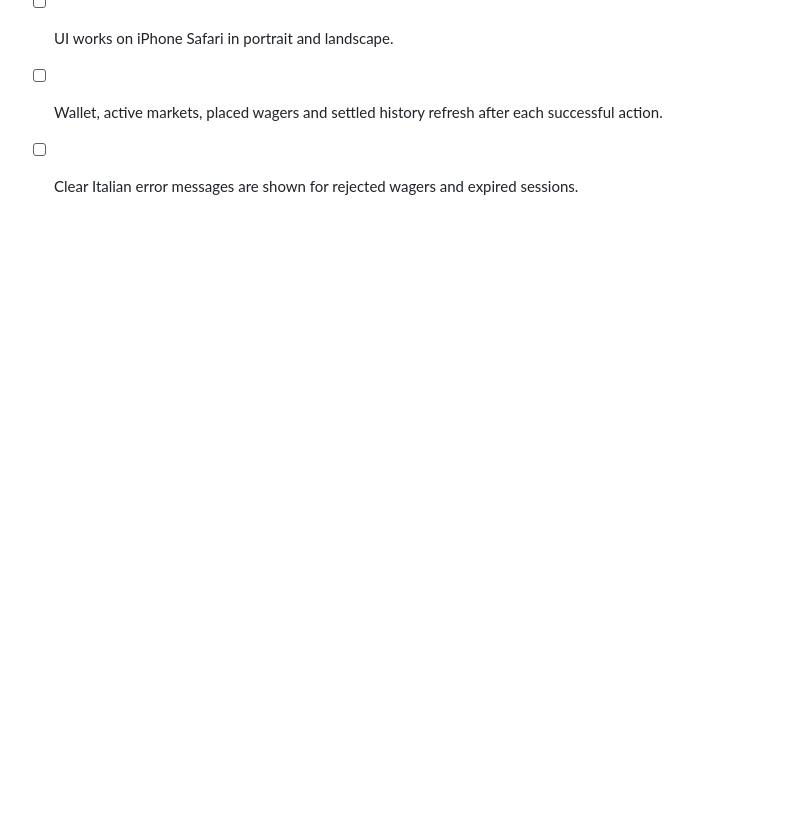
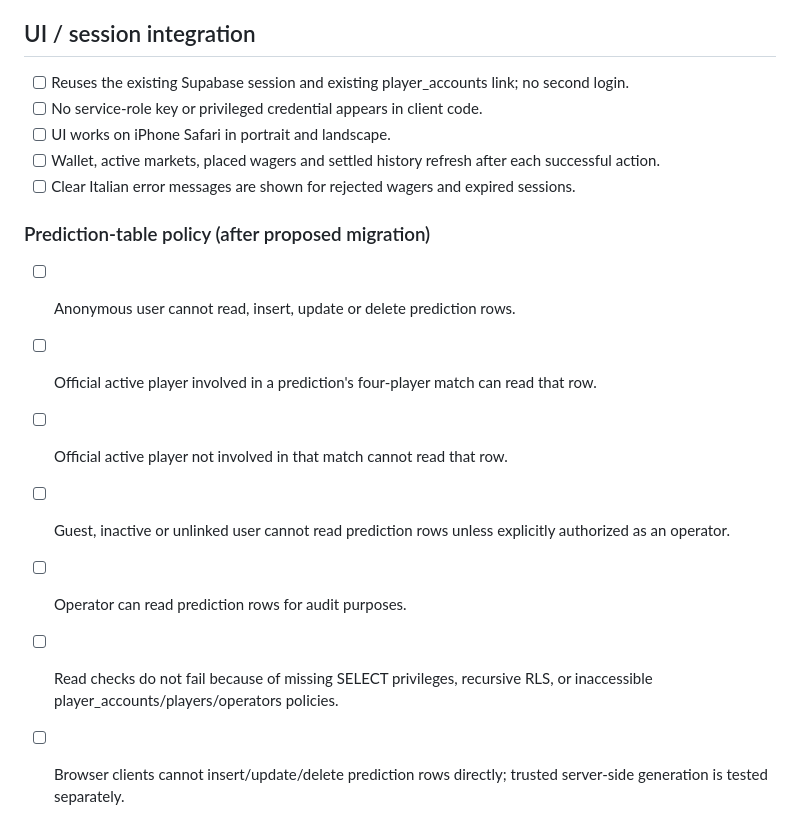
Before and after one commit to carusosnc-spec/royal-padel-league, a Markdown page: docs/royalbet-staging-test-plan.md, the part around the change. GitHub-like rendering; blank space fills up the shorter version.

Commit message:
Add prediction policy staging checks

```diff
--- a/docs/royalbet-staging-test-plan.md
+++ b/docs/royalbet-staging-test-plan.md
@@ -50,3 +50,12 @@ These checks must run against a disposable/staging Supabase project with seeded
 - [ ] UI works on iPhone Safari in portrait and landscape.
 - [ ] Wallet, active markets, placed wagers and settled history refresh after each successful action.
 - [ ] Clear Italian error messages are shown for rejected wagers and expired sessions.
+
+### Prediction-table policy (after proposed migration)
+- [ ] Anonymous user cannot read, insert, update or delete prediction rows.
+- [ ] Official active player involved in a prediction's four-player match can read that row.
+- [ ] Official active player not involved in that match cannot read that row.
+- [ ] Guest, inactive or unlinked user cannot read prediction rows unless explicitly authorized as an operator.
+- [ ] Operator can read prediction rows for audit purposes.
+- [ ] Read checks do not fail because of missing SELECT privileges, recursive RLS, or inaccessible player_accounts/players/operators policies.
+- [ ] Browser clients cannot insert/update/delete prediction rows directly; trusted server-side generation is tested separately.
```
